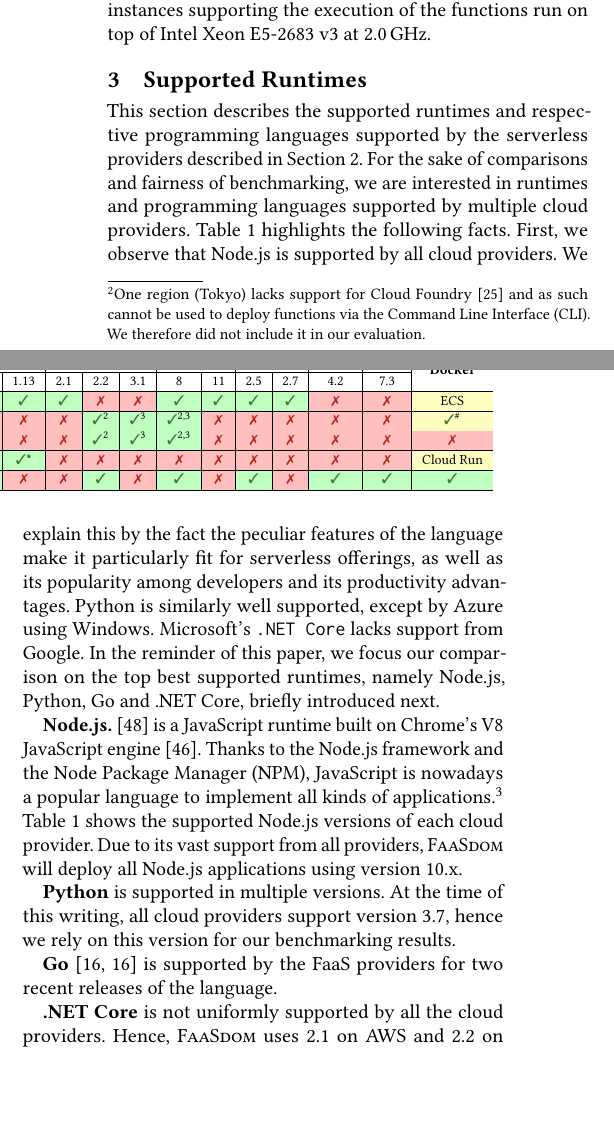
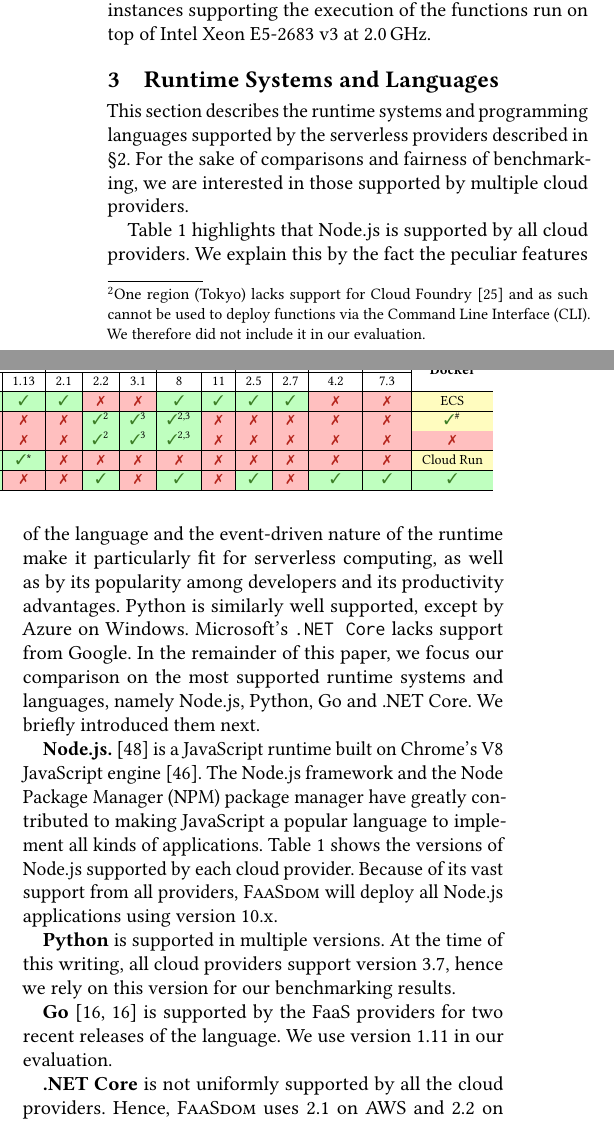
Before and after one commit to faas-benchmarking/faasdom, a LaTeX paper (report/DEBS20/main.tex, which reads report/DEBS20/runtimes.tex): two parts of the columns of page 3 of 14, joined at a grey line, cut so that both start at the same text, the shorter picture padded with empty space. Compiled offline with pdfLaTeX.

Commit message:
pass on runtime

```diff
--- a/report/DEBS20/runtimes.tex
+++ b/report/DEBS20/runtimes.tex
@@ -1,7 +1,9 @@
 %!TEX root = main.tex
 
-\section{Supported Runtimes}\label{sec:runtime}
-This section describes the supported runtimes and respective programming languages supported by the serverless providers described in Section~\ref{sec:background}.
+\section{Runtime Systems and Languages}
+\label{sec:runtime}
+
+This section describes the runtime systems and programming languages supported by the serverless providers described in \S\ref{sec:background}.
 %Table~\ref{table:programming_languages} shows our survey. %all supported runtimes for each cloud service provider mentioned in section \ref{sec:background}.
 %\mais{Table ok? You can change the lines or the symbols for explanation. I tried to make it as good and readable as possible. For Azure 2,3 could also be omitted. Gen 1 is in maintenance mode and seems to be no longer possible to be newly created.}
 %\begin{table}[!t]
@@ -28,21 +30,23 @@
 %\caption[Supported runtimes in serverless computing]{Supported runtimes in serverless computing.  Data source: \cite{AWSLambdaLanguages, AzureFunctionsLanguages, GoogleFunctionsLanguages, IBMRuntimes}. \vs{MAISSEN: If the yellow color does not mean the same thing in as in the nodejs table, use  markers/symbols next to the value of the cell to identify specific conditions/exceptions.}}
 %\label{table:programming_languages}
 %\end{table}
-For the sake of comparisons and fairness of benchmarking, we are interested in runtimes and programming languages supported by multiple cloud providers.
-Table~\ref{table:programming_languages} highlights the following facts.
-First, we observe that Node.js is supported by all cloud providers.
-We explain this by the fact the peculiar features of the language make it particularly fit for serverless offerings, as well as its popularity among developers and its productivity advantages.
+For the sake of comparisons and fairness of benchmarking, we are interested in those supported by multiple cloud providers.
+
+Table~\ref{table:programming_languages} highlights that Node.js is supported by all cloud providers.
+We explain this by the fact the peculiar features of the language and the event-driven nature of the runtime make it particularly fit for serverless computing, as well as by its popularity among developers and its productivity advantages.
 % \vs{MAISSEN: why is that? is it because it is a cloud-native language? just very popular?} \mais{I can't tell you why. Probably because it is not compiled, package management is relatively simple and it is popular in general for webservers and APIs}.
-Python is similarly well supported, except by Azure using Windows. %\vs{MAISSEN: from \ref{table:programming_languages}, this seems not to be totally true} \mais{Why not? Every cloud supports at least 1 version so you can generally run your python code on each one. Also 3.6 and 3.7 is mostly supported}.
+Python is similarly well supported, except by Azure on Windows. %\vs{MAISSEN: from \ref{table:programming_languages}, this seems not to be totally true} \mais{Why not? Every cloud supports at least 1 version so you can generally run your python code on each one. Also 3.6 and 3.7 is mostly supported}.
 Microsoft's \texttt{.NET Core} lacks support from Google.
-In the reminder of this paper, we focus our comparison on the top best supported runtimes, namely Node.js, Python, Go and .NET Core, briefly introduced next.
+In the remainder of this paper, we focus our comparison on the most supported runtime systems and languages, namely Node.js, Python, Go and .NET Core.
+We briefly introduced them next.
 %A brief summary of each runtime will be given in the following subsections.
 
 \textbf{Node.js.}~\cite{tilkov2010node} is a JavaScript runtime built on Chrome's V8 JavaScript engine~\cite{Nodejs}.
 %As the name indicates, JavaScript is a scripting language and was first released on the 4th December 1995 by Netscape \cite{JavaScript}.
 %It was mostly used in addition to \gls{HTML} and \gls{CSS} in web browsers \cite{JavaScript}.
-Thanks to the Node.js framework and the \gls{NPM}, JavaScript is nowadays a popular language to implement all kinds of applications.\footnote{https://insights.stackoverflow.com/survey/2019\#most-popular-technologies} %\vs{MAISSEN: it'd be good to add a link, for instance to the tiobe popularity index \url{https://www.tiobe.com/tiobe-index/}} \mais{I'm not familiar with such things. But also maybe the stackoverflow survey? \url{https://insights.stackoverflow.com/survey/2019\#most-popular-technologies} see graph \emph{Programming, Scripting, and Markup Languages} and \emph{Other Frameworks, Libraries, and Tools}}.
-Table~\ref{table:programming_languages} shows the supported Node.js versions of each cloud provider.
+The Node.js framework and the \gls{NPM} package manager have greatly contributed to making JavaScript a popular language to implement all kinds of applications.
+%\footnote{https://insights.stackoverflow.com/survey/2019\#most-popular-technologies} %\vs{MAISSEN: it'd be good to add a link, for instance to the tiobe popularity index \url{https://www.tiobe.com/tiobe-index/}} \mais{I'm not familiar with such things. But also maybe the stackoverflow survey? \url{https://insights.stackoverflow.com/survey/2019\#most-popular-technologies} see graph \emph{Programming, Scripting, and Markup Languages} and \emph{Other Frameworks, Libraries, and Tools}}.
+Table~\ref{table:programming_languages} shows the versions of Node.js supported by each cloud provider.
 %\begin{table}[!t]
 %\centering
 %\captionsetup[table]{justification=centering, labelfont=bf}
@@ -57,7 +61,7 @@
 %\caption[Supported Node.js runtimes]{Supported Node.js runtimes~\cite{AWSLambdaLanguages, AzureFunctionsLanguages, GoogleFunctionsLanguages, IBMRuntimes}\\. Yellow=\textit{deprecated} and \textit{beta} for version 6.x and 10.x.}
 %\label{table:nodejs}
 %\end{table}
-Due to its vast support from all providers, \sys will deploy all Node.js applications using version 10.x.
+Because of its vast support from all providers, \sys will deploy all Node.js applications using version 10.x.
 %In particular, \gls{AWS} uses version 10.x \cite{AWSLambdaLanguages}, Azure does not specify more than version 10 \cite{AzureFunctionsLanguages}, Google uses version 10.15.3 \cite{GoogleFunctionsRuntimes} and \gls{IBM} implements version 10.15.0 \cite{IBMRuntimes}.
 %\begin{remark}
 %Google has Node.js version 10 still in beta while Node.js version 8 End-of-life was on December 31, 2019 \cite{NodejsReleases}.
@@ -84,6 +88,7 @@
 
 
 \textbf{Go}~\cite{GoProject,GoProject} is supported by the FaaS providers for two recent releases of the language.
+We use version 1.11 in our evaluation.
 
 %It is a relatively new language and was first released in March 2012 \cite{GoProject}.
 %It is compiled and therefore more efficient than interpreted languages and it has good concurrency mechanisms to benefit from today's multi-core architecture \cite{GoDoc}.
```
